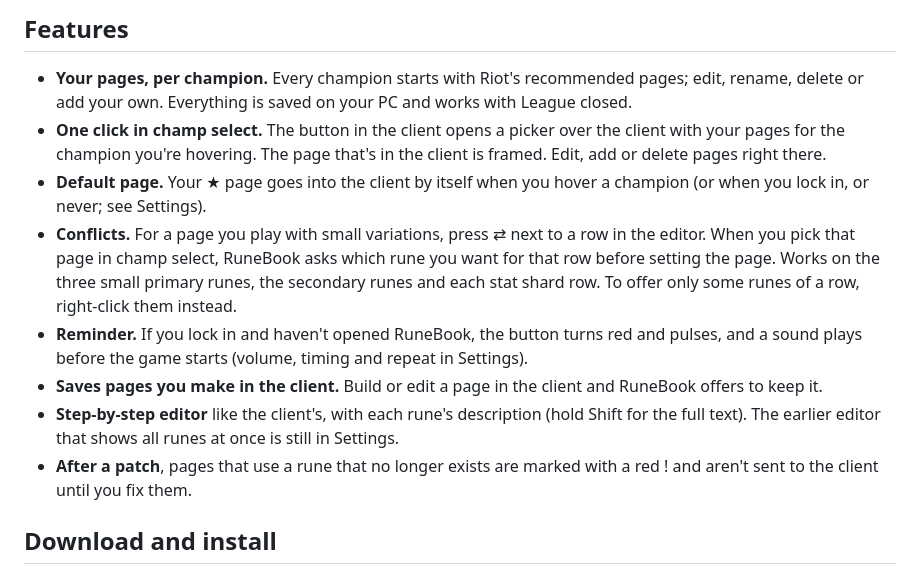
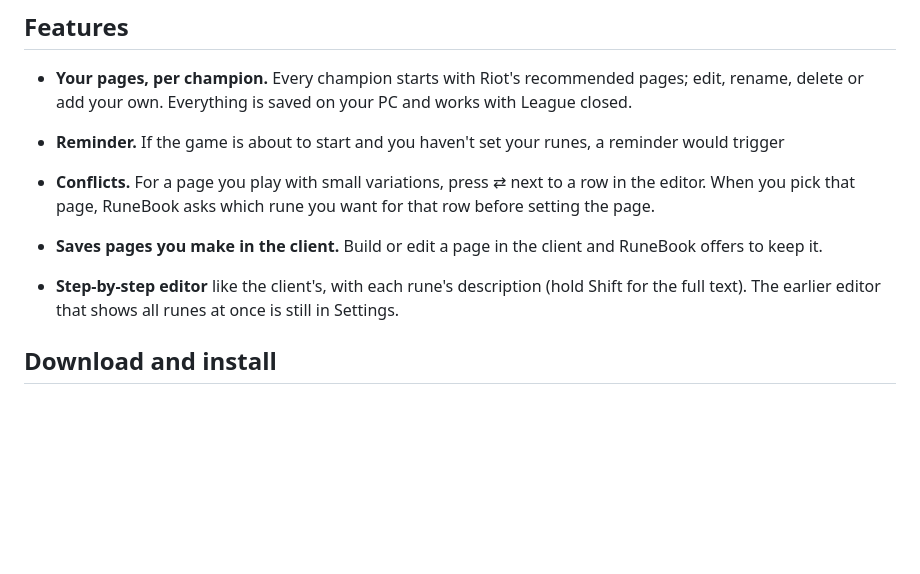
Before and after one commit to OmerKori/RuneBook, a Markdown page: README.md, the part around the change. Rendered like a GitHub page; blank space fills up the shorter version.

Commit message:
Refactor features section in README.md
Removed redundant features and improved clarity in the README.

```diff
--- a/README.md
+++ b/README.md
@@ -10,21 +10,13 @@ bottom bar; click it to pick one of your pages for the champion you're on, and i
 
 - **Your pages, per champion.** Every champion starts with Riot's recommended pages; edit, rename, delete or add
   your own. Everything is saved on your PC and works with League closed.
-- **One click in champ select.** The button in the client opens a picker over the client with your pages for the
-  champion you're hovering. The page that's in the client is framed. Edit, add or delete pages right there.
-- **Default page.** Your ★ page goes into the client by itself when you hover a champion (or when you lock in,
-  or never; see Settings).
+- **Reminder.** If the game is about to start and you haven't set your runes, a reminder would trigger
 - **Conflicts.** For a page you play with small variations, press ⇄ next to a row in the editor. When you pick that
-  page in champ select, RuneBook asks which rune you want for that row before setting the page.
-  Works on the three small primary runes, the secondary runes and each stat shard row.
-  To offer only some runes of a row, right-click them instead.
-- **Reminder.** If you lock in and haven't opened RuneBook, the button turns red and pulses, and a sound plays
-  before the game starts (volume, timing and repeat in Settings).
+  page, RuneBook asks which rune you want for that row before setting the page.
+
 - **Saves pages you make in the client.** Build or edit a page in the client and RuneBook offers to keep it.
 - **Step-by-step editor** like the client's, with each rune's description (hold Shift for the full text).
   The earlier editor that shows all runes at once is still in Settings.
-- **After a patch**, pages that use a rune that no longer exists are marked with a red ! and aren't sent to
-  the client until you fix them.
 
 ## Download and install
 
```
